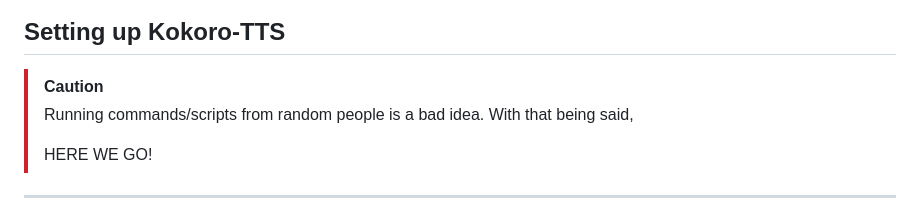
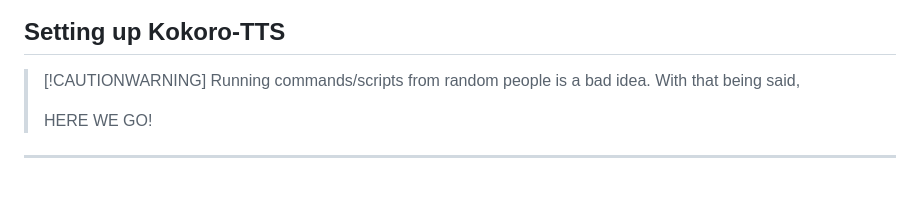
Before and after one commit to SadBIOS/Kokoro-TTS-Airgapped, a Markdown page: README.md, the part around the change. Drawn GitHub-style.

```diff
--- a/README.md
+++ b/README.md
@@ -6,7 +6,7 @@
 
 ## Setting up Kokoro-TTS
 
-> [!CAUTION]
+> [!CAUTIONWARNING]
 > Running commands/scripts from random people is a bad idea. With that being said,
 >
 > HERE WE GO!
```
